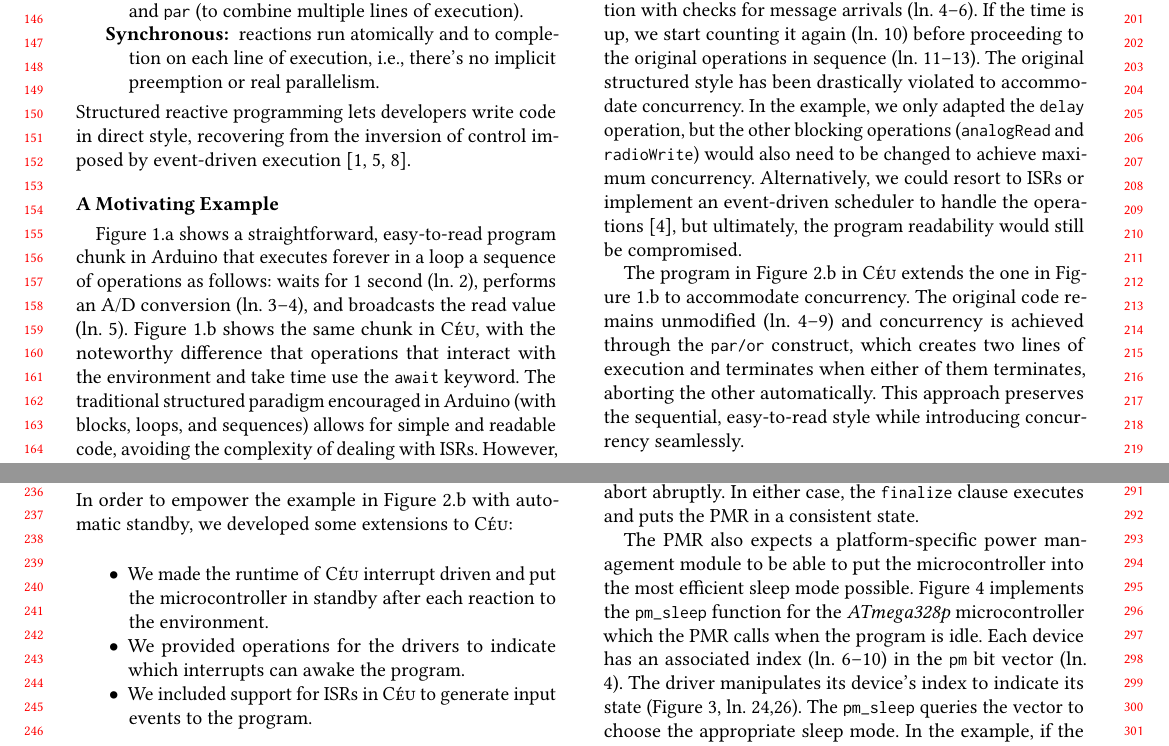
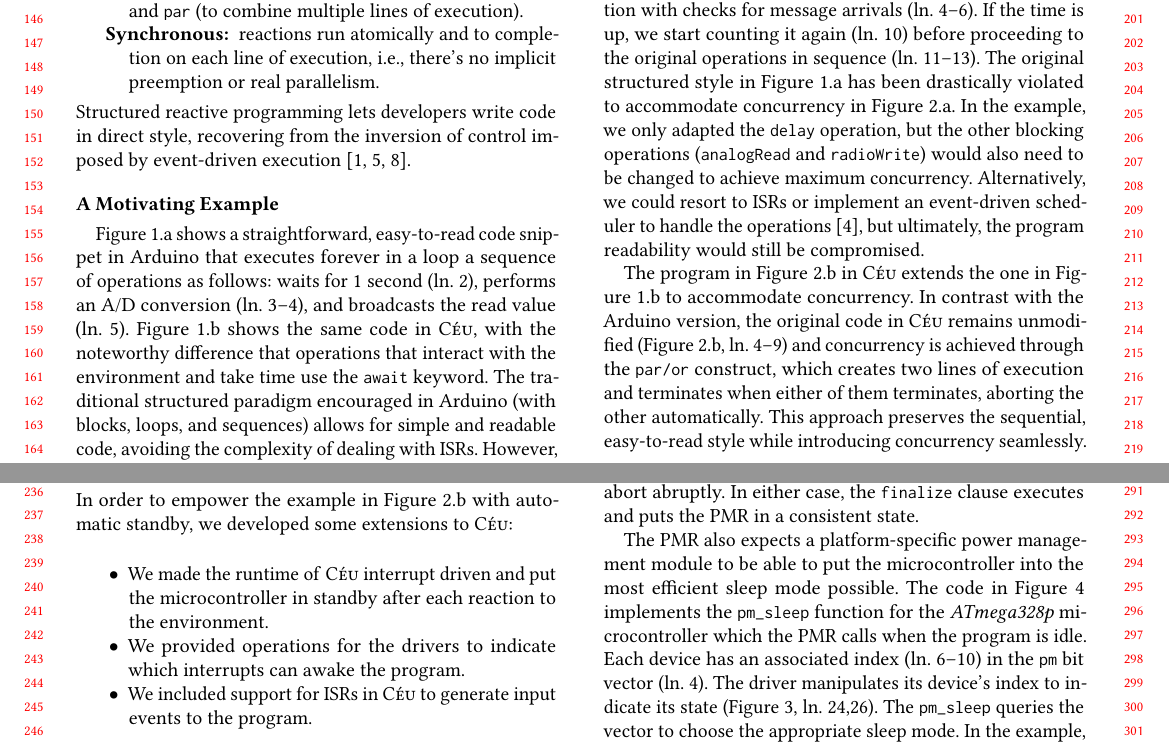
Before and after one commit to fsantanna-uerj/serrapilheira, a LaTeX paper (LCTES/lctes.tex, which reads LCTES/body.tex): two parts of pages 2 and 3 of 4, joined at a grey line, cut so that both start at the same text. Compiled offline with pdfLaTeX.

Commit message:
Correções pontuais do Sztajnberg

```diff
--- a/LCTES/body.tex
+++ b/LCTES/body.tex
@@ -177,13 +177,13 @@ end
 \end{figure}
 }
 
-Figure~\ref{lst.direct}.a shows a straightforward, easy-to-read program chunk
+Figure~\ref{lst.direct}.a shows a straightforward, easy-to-read code snippet
 in Arduino that executes forever in a loop a sequence of operations as follows:
     waits for 1 second (ln. 2),
     performs an A/D conversion (ln. 3--4), and
     broadcasts the read value (ln. 5).
 %
-Figure~\ref{lst.direct}.b shows the same chunk in \CEU, with the noteworthy
+Figure~\ref{lst.direct}.b shows the same code in \CEU, with the noteworthy
 difference that operations that interact with the environment and take time use
 the \code{await} keyword. % and can be easily identified in the program.
 %
@@ -210,8 +210,8 @@ with checks for message arrivals (ln. 4--6).
 If the time is up, we start counting it again (ln. 10) before proceeding to the
 original operations in sequence (ln. 11--13).
 %
-The original structured style has been drastically violated to accommodate
-concurrency.
+The original structured style in Figure~\ref{lst.direct}.a has been drastically
+violated to accommodate concurrency in Figure~\ref{lst.inversion}.a.
 In the example, we only adapted the \code{delay} operation, but the other
 blocking operations (\code{analogRead} and \code{radioWrite}) would also need
 to be changed to achieve maximum concurrency.
@@ -223,7 +223,8 @@ program readability would still be compromised.
 The program in Figure~\ref{lst.inversion}.b in \CEU extends the one in
 Figure~\ref{lst.direct}.b to accommodate concurrency.
 %
-The original code remains unmodified (ln. 4--9) and concurrency is achieved
+In contrast with the Arduino version, the original code in \CEU remains
+unmodified (Figure~\ref{lst.inversion}.b, ln. 4--9) and concurrency is achieved
 through the \code{par/or} construct, which creates two lines of execution and
 terminates when either of them terminates, aborting the other automatically.
 %
@@ -411,8 +412,9 @@ end
 The PMR also expects a platform-specific power management module to be able to
 put the microcontroller into the most efficient sleep mode possible.
 %
-Figure~\ref{lst.pm} implements the \code{pm\_sleep} function for the
-\emph{ATmega328p} microcontroller which the PMR calls when the program is idle.
+The code in Figure~\ref{lst.pm} implements the \code{pm\_sleep} function for
+the \emph{ATmega328p} microcontroller which the PMR calls when the program is
+idle.
 %
 Each device has an associated index (ln. 6--10) in the \code{pm} bit vector
 (ln. 4).
```
Also changed, not shown: LCTES/lctes.tex (+3 -3 lines), LCTES/lctes.pdf, LCTES/body.tex (4 more changed lines).
